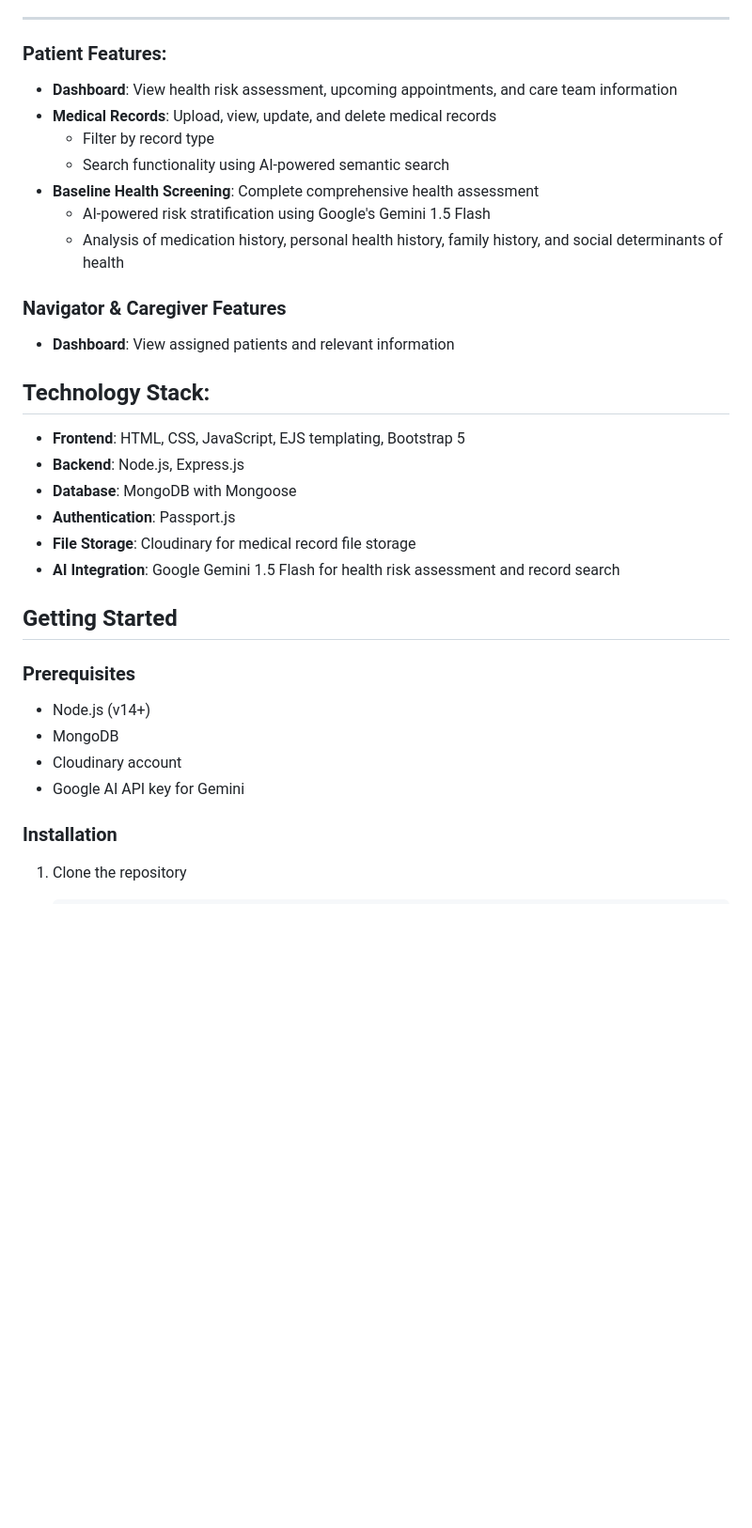
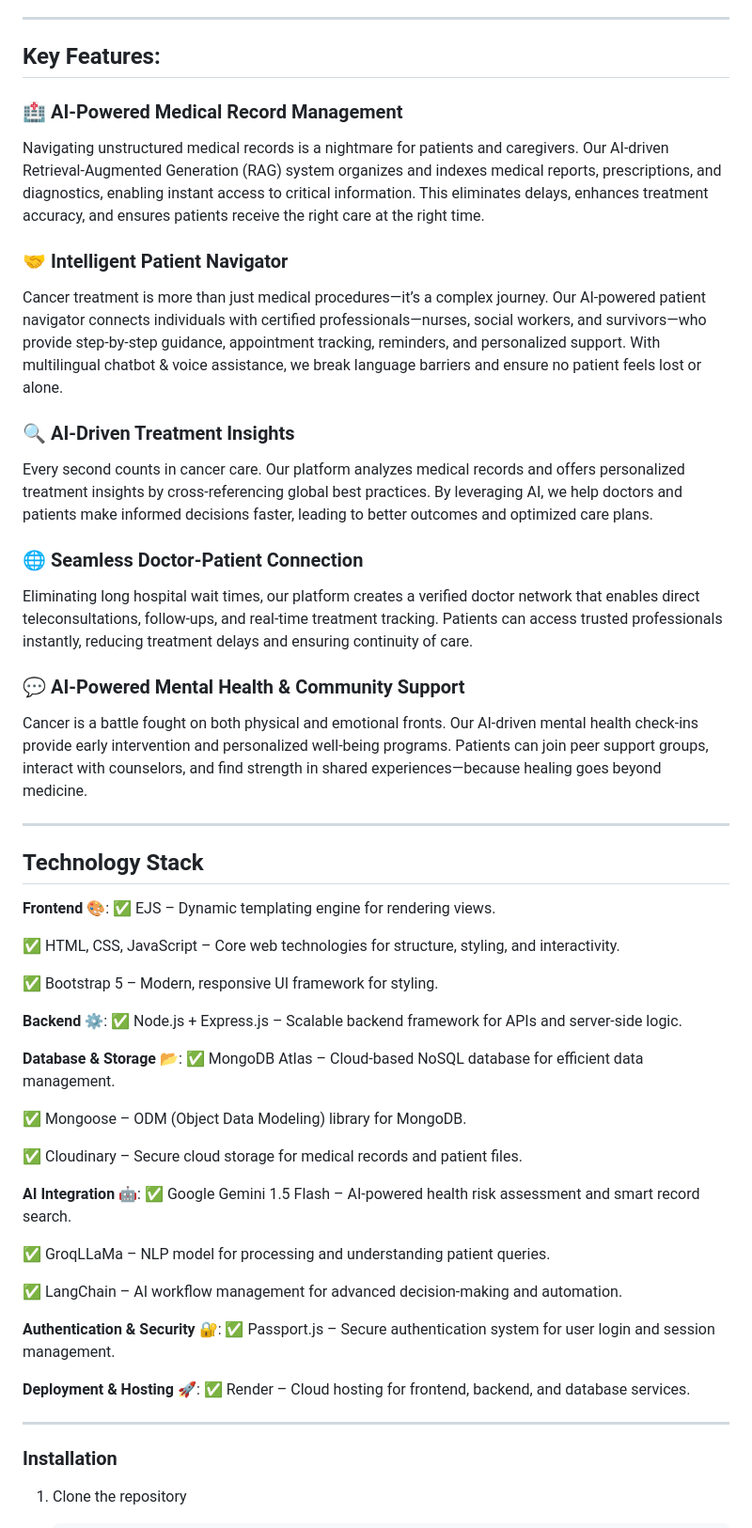
Before and after one commit to ar1701/TinkHack-2.0, a Markdown page: README.md, the part around the change. Shown at 94% size. Rendered like a GitHub page; blank space fills up the shorter version.

```diff
--- a/README.md
+++ b/README.md
@@ -22,37 +22,60 @@ Arogyam was born from a vision to change this. Inspired by the struggles of real
 
 --------
 
-### Patient Features:
+## Key Features:
 
-- **Dashboard**: View health risk assessment, upcoming appointments, and care team information
-- **Medical Records**: Upload, view, update, and delete medical records
-  - Filter by record type
-  - Search functionality using AI-powered semantic search
-- **Baseline Health Screening**: Complete comprehensive health assessment
-  - AI-powered risk stratification using Google's Gemini 1.5 Flash
-  - Analysis of medication history, personal health history, family history, and social determinants of health
+### **🏥 AI-Powered Medical Record Management**
+Navigating unstructured medical records is a nightmare for patients and caregivers. Our AI-driven Retrieval-Augmented Generation (RAG) system organizes and indexes medical reports, prescriptions, and diagnostics, enabling instant access to critical information. This eliminates delays, enhances treatment accuracy, and ensures patients receive the right care at the right time.
 
-### Navigator & Caregiver Features
+### **🤝 Intelligent Patient Navigator**
+Cancer treatment is more than just medical procedures—it’s a complex journey. Our AI-powered patient navigator connects individuals with certified professionals—nurses, social workers, and survivors—who provide step-by-step guidance, appointment tracking, reminders, and personalized support. With multilingual chatbot & voice assistance, we break language barriers and ensure no patient feels lost or alone.
 
-- **Dashboard**: View assigned patients and relevant information
+### **🔍 AI-Driven Treatment Insights**
+Every second counts in cancer care. Our platform analyzes medical records and offers personalized treatment insights by cross-referencing global best practices. By leveraging AI, we help doctors and patients make informed decisions faster, leading to better outcomes and optimized care plans.
 
-## Technology Stack:
+### **🌐 Seamless Doctor-Patient Connection**
+Eliminating long hospital wait times, our platform creates a verified doctor network that enables direct teleconsultations, follow-ups, and real-time treatment tracking. Patients can access trusted professionals instantly, reducing treatment delays and ensuring continuity of care.
 
-- **Frontend**: HTML, CSS, JavaScript, EJS templating, Bootstrap 5
-- **Backend**: Node.js, Express.js
-- **Database**: MongoDB with Mongoose
-- **Authentication**: Passport.js
-- **File Storage**: Cloudinary for medical record file storage
-- **AI Integration**: Google Gemini 1.5 Flash for health risk assessment and record search
+### **💬 AI-Powered Mental Health & Community Support**
+Cancer is a battle fought on both physical and emotional fronts. Our AI-driven mental health check-ins provide early intervention and personalized well-being programs. Patients can join peer support groups, interact with counselors, and find strength in shared experiences—because healing goes beyond medicine.
 
-## Getting Started
 
-### Prerequisites
+------------
 
-- Node.js (v14+)
-- MongoDB
-- Cloudinary account
-- Google AI API key for Gemini
+
+## Technology Stack
+
+**Frontend 🎨**:
+✅ EJS – Dynamic templating engine for rendering views.
+
+✅ HTML, CSS, JavaScript – Core web technologies for structure, styling, and interactivity.
+
+✅ Bootstrap 5 – Modern, responsive UI framework for styling.
+
+**Backend ⚙️**:
+✅ Node.js + Express.js – Scalable backend framework for APIs and server-side logic.
+
+**Database & Storage 📂**:
+✅ MongoDB Atlas – Cloud-based NoSQL database for efficient data management.
+
+✅ Mongoose – ODM (Object Data Modeling) library for MongoDB.
+
+✅ Cloudinary – Secure cloud storage for medical records and patient files.
+
+**AI Integration 🤖**:
+✅ Google Gemini 1.5 Flash – AI-powered health risk assessment and smart record search.
+
+✅ GroqLLaMa – NLP model for processing and understanding patient queries.
+
+✅ LangChain – AI workflow management for advanced decision-making and automation.
+
+**Authentication & Security 🔐**:
+✅ Passport.js – Secure authentication system for user login and session management.
+
+**Deployment & Hosting 🚀**:
+✅ Render – Cloud hosting for frontend, backend, and database services.
+
+-------------
 
 ### Installation
 
```
